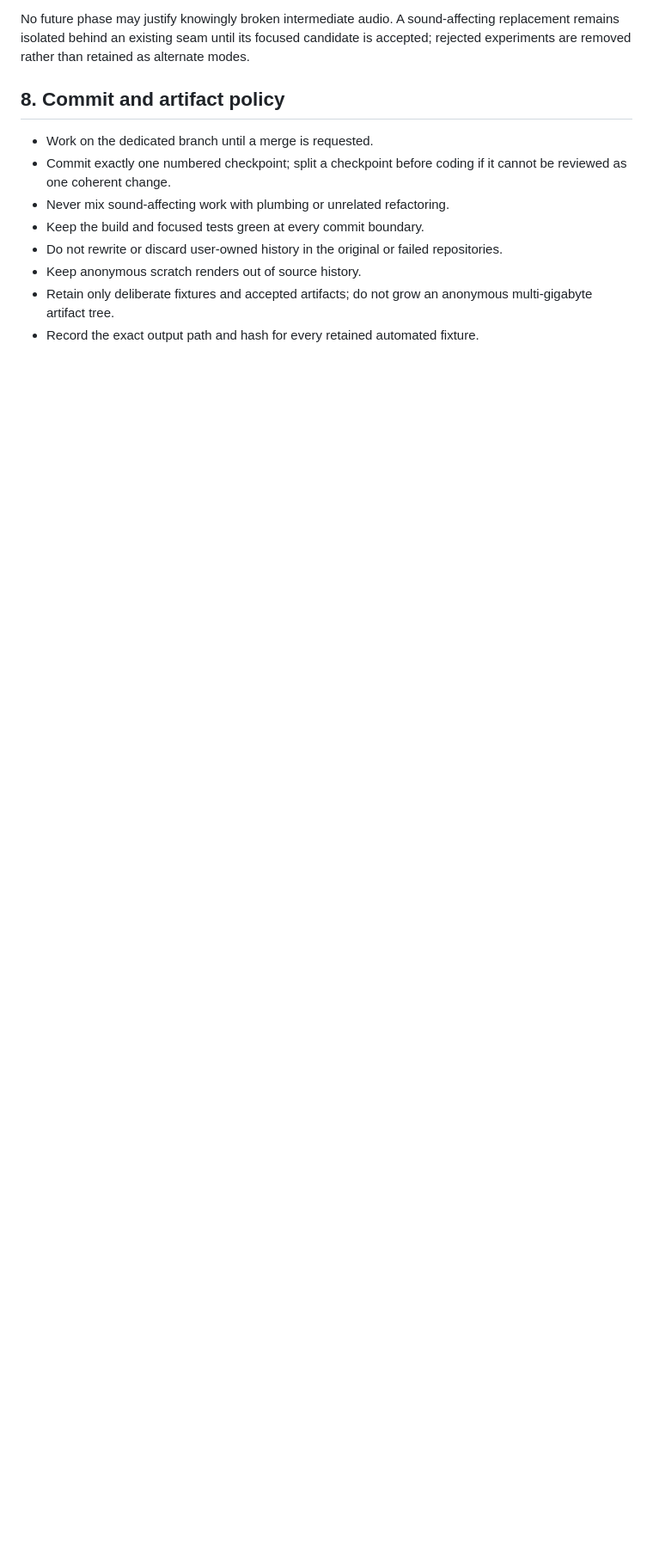
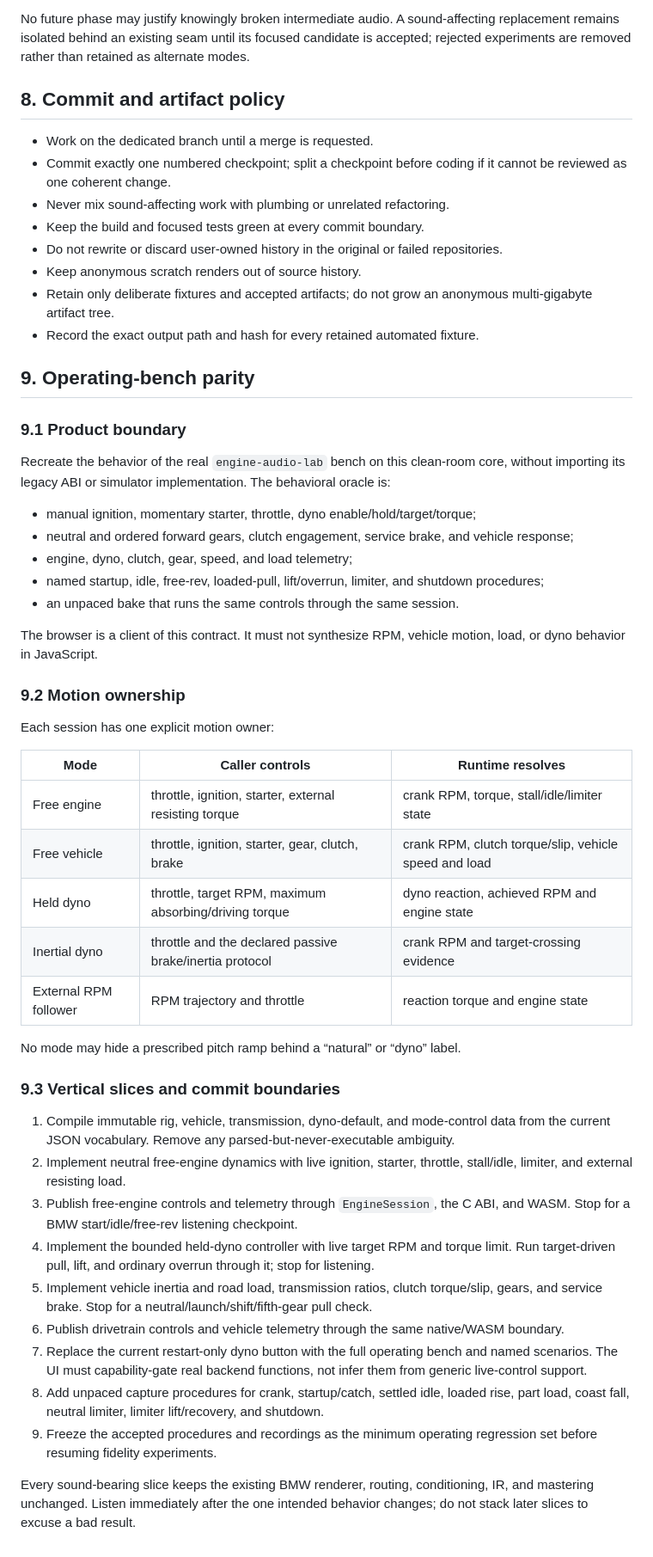
Before and after one commit to SvetlozarValchev/crankwave, a Markdown page: PLAN.md, the part around one of its changes. Shown at 86% size. Rendered like a GitHub page; blank space fills up the shorter version.

Commit message:
docs: prioritize operating bench parity

```diff
--- a/PLAN.md
+++ b/PLAN.md
@@ -437,3 +439,62 @@ accepted; rejected experiments are removed rather than retained as alternate mod
 - Retain only deliberate fixtures and accepted artifacts; do not grow an anonymous
   multi-gigabyte artifact tree.
 - Record the exact output path and hash for every retained automated fixture.
+
+## 9. Operating-bench parity
+
+### 9.1 Product boundary
+
+Recreate the behavior of the real `engine-audio-lab` bench on this clean-room core,
+without importing its legacy ABI or simulator implementation. The behavioral oracle
+is:
+
+- manual ignition, momentary starter, throttle, dyno enable/hold/target/torque;
+- neutral and ordered forward gears, clutch engagement, service brake, and vehicle
+  response;
+- engine, dyno, clutch, gear, speed, and load telemetry;
+- named startup, idle, free-rev, loaded-pull, lift/overrun, limiter, and shutdown
+  procedures;
+- an unpaced bake that runs the same controls through the same session.
+
+The browser is a client of this contract. It must not synthesize RPM, vehicle motion,
+load, or dyno behavior in JavaScript.
+
+### 9.2 Motion ownership
+
+Each session has one explicit motion owner:
+
+| Mode | Caller controls | Runtime resolves |
+|---|---|---|
+| Free engine | throttle, ignition, starter, external resisting torque | crank RPM, torque, stall/idle/limiter state |
+| Free vehicle | throttle, ignition, starter, gear, clutch, brake | crank RPM, clutch torque/slip, vehicle speed and load |
+| Held dyno | throttle, target RPM, maximum absorbing/driving torque | dyno reaction, achieved RPM and engine state |
+| Inertial dyno | throttle and the declared passive brake/inertia protocol | crank RPM and target-crossing evidence |
+| External RPM follower | RPM trajectory and throttle | reaction torque and engine state |
+
+No mode may hide a prescribed pitch ramp behind a “natural” or “dyno” label.
+
+### 9.3 Vertical slices and commit boundaries
+
+1. Compile immutable rig, vehicle, transmission, dyno-default, and mode-control data
+   from the current JSON vocabulary. Remove any parsed-but-never-executable ambiguity.
+2. Implement neutral free-engine dynamics with live ignition, starter, throttle,
+   stall/idle, limiter, and external resisting load.
+3. Publish free-engine controls and telemetry through `EngineSession`, the C ABI, and
+   WASM. Stop for a BMW start/idle/free-rev listening checkpoint.
+4. Implement the bounded held-dyno controller with live target RPM and torque limit.
+   Run target-driven pull, lift, and ordinary overrun through it; stop for listening.
+5. Implement vehicle inertia and road load, transmission ratios, clutch torque/slip,
+   gears, and service brake. Stop for a neutral/launch/shift/fifth-gear pull check.
+6. Publish drivetrain controls and vehicle telemetry through the same native/WASM
+   boundary.
+7. Replace the current restart-only dyno button with the full operating bench and
+   named scenarios. The UI must capability-gate real backend functions, not infer them
+   from generic live-control support.
+8. Add unpaced capture procedures for crank, startup/catch, settled idle, loaded
+   rise, part load, coast fall, neutral limiter, limiter lift/recovery, and shutdown.
+9. Freeze the accepted procedures and recordings as the minimum operating regression
+   set before resuming fidelity experiments.
+
+Every sound-bearing slice keeps the existing BMW renderer, routing, conditioning, IR,
+and mastering unchanged. Listen immediately after the one intended behavior changes;
+do not stack later slices to excuse a bad result.
```
Also changed, not shown: other parts of PLAN.md (+8 -6 lines).
